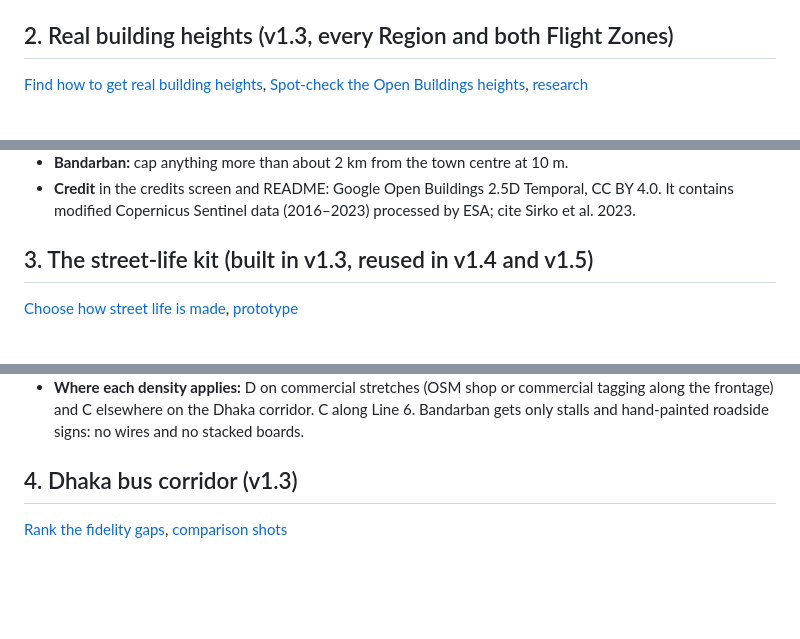
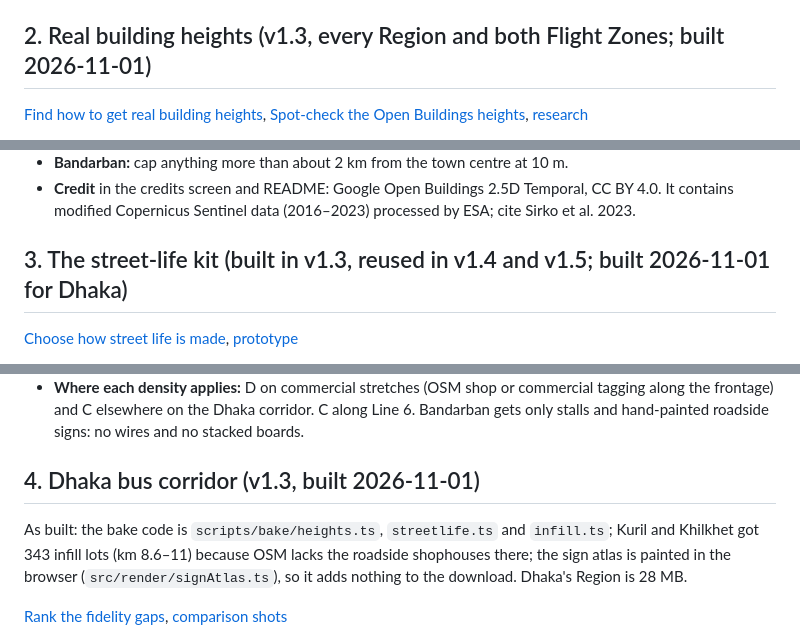
Before and after one commit to Nipun4338/travel-sim, a Markdown page: docs/polish-spec.md, 3 parts joined by grey strips. Rendered like a GitHub page; blank space fills up the shorter version.

```diff
--- a/docs/polish-spec.md
+++ b/docs/polish-spec.md
@@ -20,7 +20,7 @@ This spec makes the places already in the game faithful to the real ones: the Dh
 - **Every release** bumps `package.json`, adds a Bangla and English entry to `src/config/changelog.ts`, retakes the README screenshots, and is checked at 30 fps on a Helio G99 / Snapdragon 680-class phone (§7).
 - **Voice recordings don't gate any release.** The Helper call-outs and the Line 6 announcements ship in the first release after their files arrive ([Record the Helper call-outs and Line 6 announcements](wayfinder/polish/tickets/007-record-voices.md)). Wiring them in needs a voice recipe in `scripts/audio/build.ts`: trim the silence, normalise loudness, and write mono AAC to `public/audio/voice/`.
 
-## 2. Real building heights (v1.3, every Region and both Flight Zones)
+## 2. Real building heights (v1.3, every Region and both Flight Zones; built 2026-11-01)
 
 [Find how to get real building heights](wayfinder/polish/tickets/001-get-real-building-heights.md), [Spot-check the Open Buildings heights](wayfinder/polish/tickets/008-spot-check-building-heights.md), [research](research/building-heights.md)
 
@@ -38,7 +38,7 @@ This spec makes the places already in the game faithful to the real ones: the Dh
 - **Bandarban:** cap anything more than about 2 km from the town centre at 10 m.
 - **Credit** in the credits screen and README: Google Open Buildings 2.5D Temporal, CC BY 4.0. It contains modified Copernicus Sentinel data (2016–2023) processed by ESA; cite Sirko et al. 2023.
 
-## 3. The street-life kit (built in v1.3, reused in v1.4 and v1.5)
+## 3. The street-life kit (built in v1.3, reused in v1.4 and v1.5; built 2026-11-01 for Dhaka)
 
 [Choose how street life is made](wayfinder/polish/tickets/009-choose-street-life-approach.md), [prototype](../prototypes/street-life/PROTOTYPE-street-life.html)
 
@@ -57,7 +57,9 @@ This spec makes the places already in the game faithful to the real ones: the Dh
 - **Density C (medium):** 2 floors, a quarter of the frontages, 6 wires, a stall every ~45 m, about 35 people and 4 rickshaws per 200 m, and billboards on 25% of buildings.
 - **Where each density applies:** D on commercial stretches (OSM shop or commercial tagging along the frontage) and C elsewhere on the Dhaka corridor. C along Line 6. Bandarban gets only stalls and hand-painted roadside signs: no wires and no stacked boards.
 
-## 4. Dhaka bus corridor (v1.3)
+## 4. Dhaka bus corridor (v1.3, built 2026-11-01)
+
+As built: the bake code is `scripts/bake/heights.ts`, `streetlife.ts` and `infill.ts`; Kuril and Khilkhet got 343 infill lots (km 8.6–11) because OSM lacks the roadside shophouses there; the sign atlas is painted in the browser (`src/render/signAtlas.ts`), so it adds nothing to the download. Dhaka's Region is 28 MB.
 
 [Rank the fidelity gaps](wayfinder/polish/tickets/006-rank-fidelity-gaps.md), [comparison shots](images/polish/README.md)
 
```
Also changed, not shown: README.md (+5 -4 lines), SPEC.md (+1 -1 lines), docs/images/cab-dhaka.jpg, docs/images/hero-dhaka.jpg, 3 other files.
